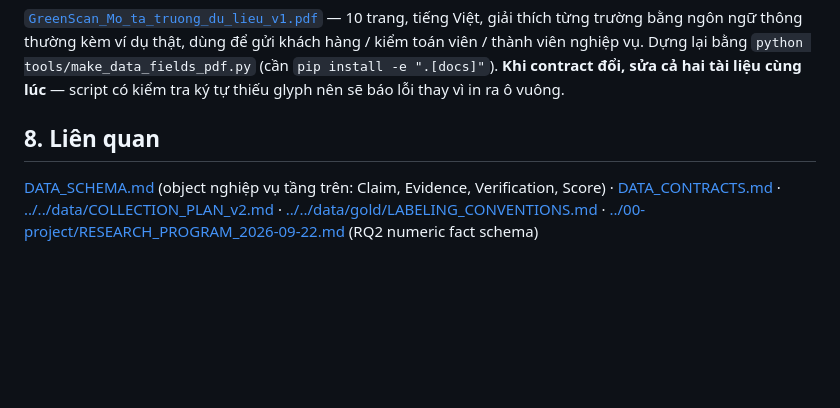
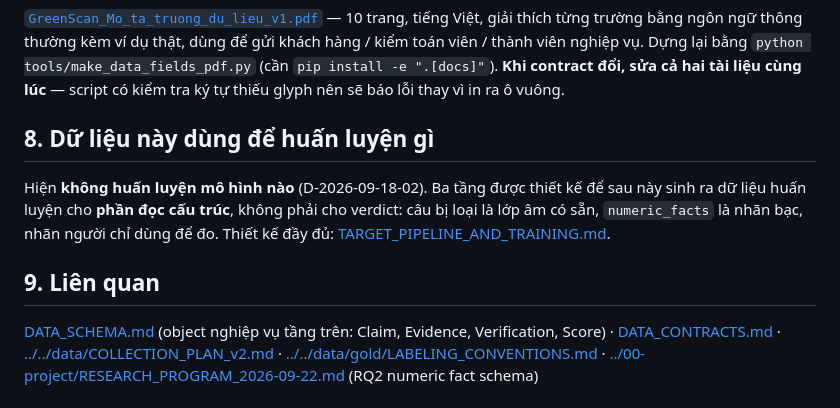
Before and after one commit to nguyennhan2006/GreenScan-AI, a Markdown page: docs/04-data-ai/DATA_LAYERS.md, the part around the change. GitHub-like rendering; blank space fills up the shorter version.

```diff
--- a/docs/04-data-ai/DATA_LAYERS.md
+++ b/docs/04-data-ai/DATA_LAYERS.md
@@ -108,6 +108,10 @@ Hai con số này là việc phải làm, không phải lỗi code:
 
 [`GreenScan_Mo_ta_truong_du_lieu_v1.pdf`](GreenScan_Mo_ta_truong_du_lieu_v1.pdf) — 10 trang, tiếng Việt, giải thích từng trường bằng ngôn ngữ thông thường kèm ví dụ thật, dùng để gửi khách hàng / kiểm toán viên / thành viên nghiệp vụ. Dựng lại bằng `python tools/make_data_fields_pdf.py` (cần `pip install -e ".[docs]"`). **Khi contract đổi, sửa cả hai tài liệu cùng lúc** — script có kiểm tra ký tự thiếu glyph nên sẽ báo lỗi thay vì in ra ô vuông.
 
-## 8. Liên quan
+## 8. Dữ liệu này dùng để huấn luyện gì
+
+Hiện **không huấn luyện mô hình nào** (D-2026-09-18-02). Ba tầng được thiết kế để sau này sinh ra dữ liệu huấn luyện cho **phần đọc cấu trúc**, không phải cho verdict: câu bị loại là lớp âm có sẵn, `numeric_facts` là nhãn bạc, nhãn người chỉ dùng để đo. Thiết kế đầy đủ: [TARGET_PIPELINE_AND_TRAINING.md](TARGET_PIPELINE_AND_TRAINING.md).
+
+## 9. Liên quan
 
 [DATA_SCHEMA.md](DATA_SCHEMA.md) (object nghiệp vụ tầng trên: Claim, Evidence, Verification, Score) · [DATA_CONTRACTS.md](DATA_CONTRACTS.md) · [../../data/COLLECTION_PLAN_v2.md](../../data/COLLECTION_PLAN_v2.md) · [../../data/gold/LABELING_CONVENTIONS.md](../../data/gold/LABELING_CONVENTIONS.md) · [../00-project/RESEARCH_PROGRAM_2026-09-22.md](../00-project/RESEARCH_PROGRAM_2026-09-22.md) (RQ2 numeric fact schema)
```
Also changed, not shown: docs/00-project/INDEX.md (+2 -0 lines), docs/04-data-ai/TARGET_PIPELINE_AND_TRAINING.md (added, +254 -0 lines).
